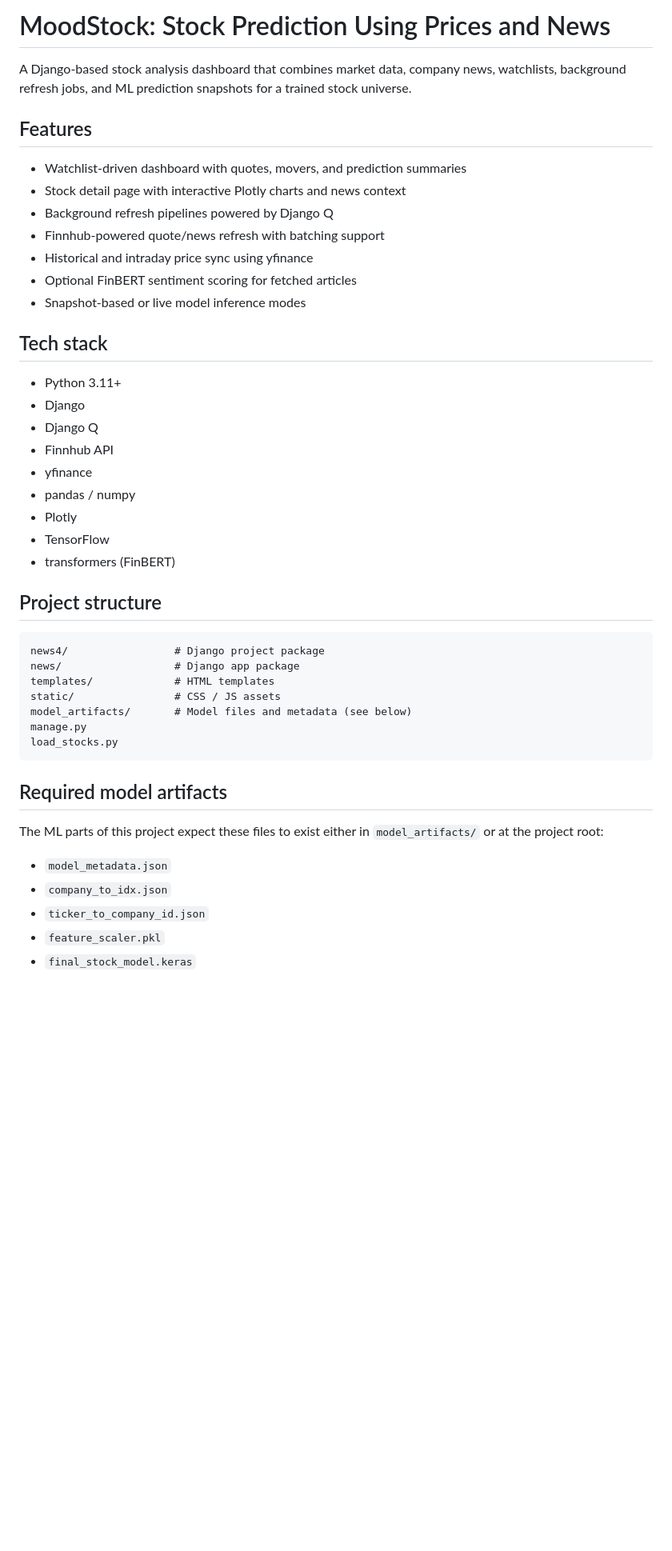
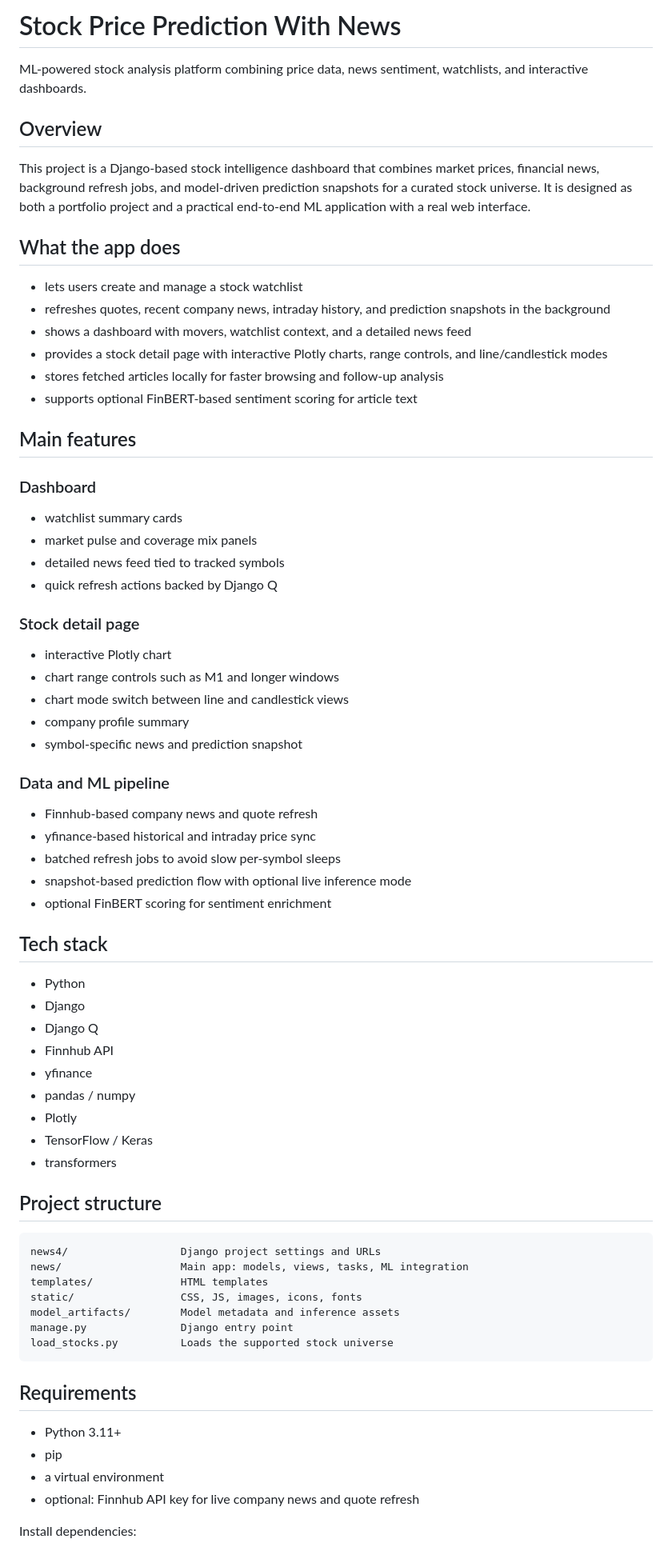
Before and after one commit to christianyousef164-eng/stock-price-prediction-with-news, a Markdown page: README.md, the part around one of its changes. Shown at 80% size. GitHub-like rendering; blank space fills up the shorter version.

````diff
--- a/README.md
+++ b/README.md
@@ -1,48 +1,72 @@
-# MoodStock: Stock Prediction Using Prices and News
+# Stock Price Prediction With News
 
-A Django-based stock analysis dashboard that combines market data, company news, watchlists, background refresh jobs, and ML prediction snapshots for a trained stock universe.
+ML-powered stock analysis platform combining price data, news sentiment, watchlists, and interactive dashboards.
 
-## Features
+## Overview
 
-- Watchlist-driven dashboard with quotes, movers, and prediction summaries
-- Stock detail page with interactive Plotly charts and news context
-- Background refresh pipelines powered by Django Q
-- Finnhub-powered quote/news refresh with batching support
-- Historical and intraday price sync using yfinance
-- Optional FinBERT sentiment scoring for fetched articles
-- Snapshot-based or live model inference modes
+This project is a Django-based stock intelligence dashboard that combines market prices, financial news, background refresh jobs, and model-driven prediction snapshots for a curated stock universe. It is designed as both a portfolio project and a practical end-to-end ML application with a real web interface.
+
+## What the app does
+
+- lets users create and manage a stock watchlist
+- refreshes quotes, recent company news, intraday history, and prediction snapshots in the background
+- shows a dashboard with movers, watchlist context, and a detailed news feed
+- provides a stock detail page with interactive Plotly charts, range controls, and line/candlestick modes
+- stores fetched articles locally for faster browsing and follow-up analysis
+- supports optional FinBERT-based sentiment scoring for article text
+
+## Main features
+
+### Dashboard
+- watchlist summary cards
+- market pulse and coverage mix panels
+- detailed news feed tied to tracked symbols
+- quick refresh actions backed by Django Q
+
+### Stock detail page
+- interactive Plotly chart
+- chart range controls such as M1 and longer windows
+- chart mode switch between line and candlestick views
+- company profile summary
+- symbol-specific news and prediction snapshot
+
+### Data and ML pipeline
+- Finnhub-based company news and quote refresh
+- yfinance-based historical and intraday price sync
+- batched refresh jobs to avoid slow per-symbol sleeps
+- snapshot-based prediction flow with optional live inference mode
+- optional FinBERT scoring for sentiment enrichment
 
 ## Tech stack
 
-- Python 3.11+
+- Python
 - Django
 - Django Q
 - Finnhub API
 - yfinance
 - pandas / numpy
 - Plotly
-- TensorFlow
-- transformers (FinBERT)
+- TensorFlow / Keras
+- transformers
 
 ## Project structure
 
 ```text
-news4/                 # Django project package
-news/                  # Django app package
-templates/             # HTML templates
-static/                # CSS / JS assets
-model_artifacts/       # Model files and metadata (see below)
-manage.py
-load_stocks.py
+news4/                  Django project settings and URLs
+news/                   Main app: models, views, tasks, ML integration
+templates/              HTML templates
+static/                 CSS, JS, images, icons, fonts
+model_artifacts/        Model metadata and inference assets
+manage.py               Django entry point
+load_stocks.py          Loads the supported stock universe
 ```
 
-## Required model artifacts
+## Requirements
 
-The ML parts of this project expect these files to exist either in `model_artifacts/` or at the project root:
+- Python 3.11+
+- pip
+- a virtual environment
+- optional: Finnhub API key for live company news and quote refresh
 
-- `model_metadata.json`
-- `company_to_idx.json`
-- `ticker_to_company_id.json`
-- `feature_scaler.pkl`
-- `final_stock_model.keras`
+Install dependencies:
 
````
Also changed, not shown: other parts of README.md (+68 -41 lines).
